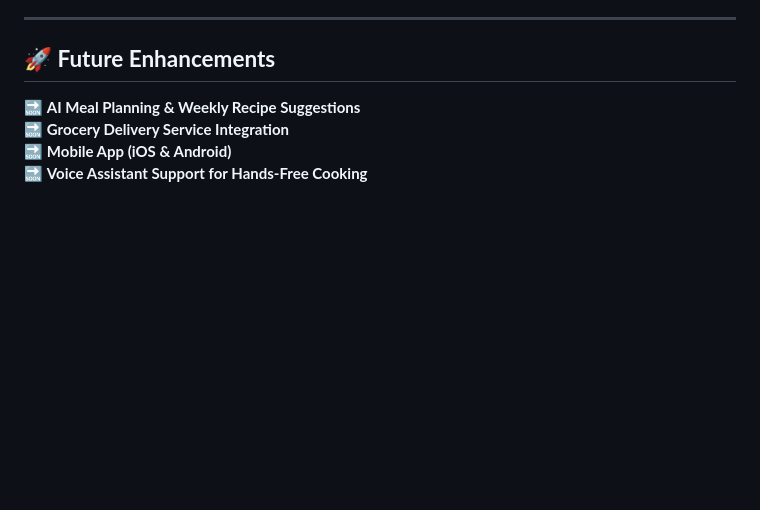
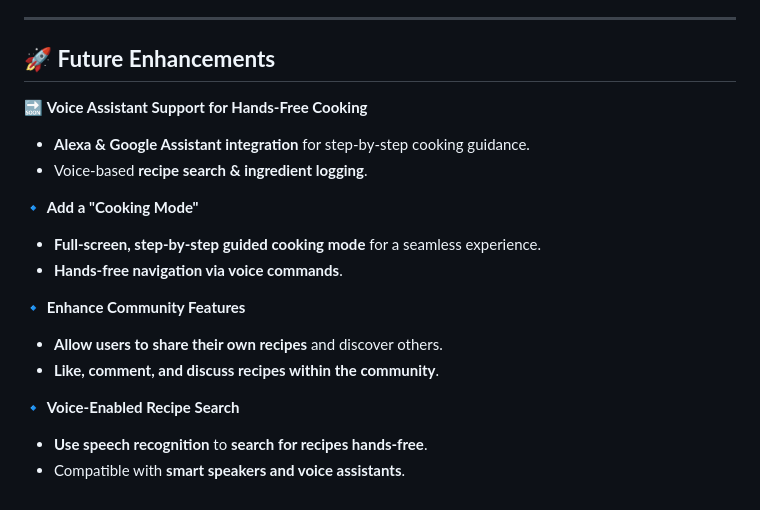
Before and after one commit to Irf2an/HackOMania_Bedrock, a Markdown page: README.md, the part around the change. Drawn GitHub-style; blank space fills up the shorter version.

```diff
--- a/README.md
+++ b/README.md
@@ -104,7 +104,18 @@ Open your browser and visit:
 ---
 
 ## **🚀 Future Enhancements**
-🔜 **AI Meal Planning & Weekly Recipe Suggestions**
-🔜 **Grocery Delivery Service Integration**
-🔜 **Mobile App (iOS & Android)**
 🔜 **Voice Assistant Support for Hands-Free Cooking**
+- **Alexa & Google Assistant integration** for step-by-step cooking guidance.
+- Voice-based **recipe search & ingredient logging**.
+
+🔹 **Add a "Cooking Mode"**
+- **Full-screen, step-by-step guided cooking mode** for a seamless experience.
+- **Hands-free navigation via voice commands**.
+
+🔹 **Enhance Community Features**
+- **Allow users to share their own recipes** and discover others.
+- **Like, comment, and discuss recipes within the community**.
+
+🔹 **Voice-Enabled Recipe Search**
+- **Use speech recognition** to **search for recipes hands-free**.
+- Compatible with **smart speakers and voice assistants**.
```
